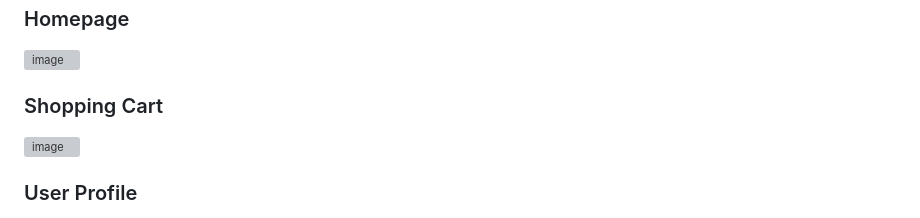
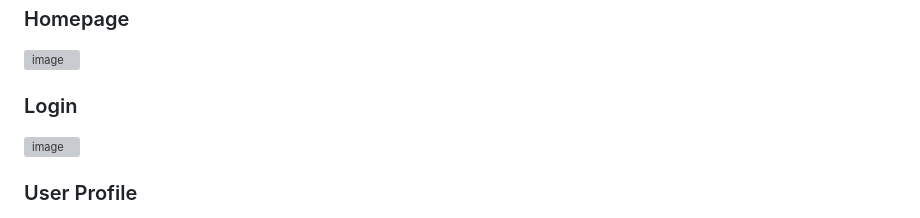
Before and after one commit to VitorTavares2/Fullstack-Django-Project, a Markdown page: README.md, the part around the change. Drawn GitHub-style; grey boxes are pictures that could not be loaded.

```diff
--- a/README.md
+++ b/README.md
@@ -262,7 +262,7 @@ stellaric-ecommerce/
 ### Homepage
 <img width="1920" height="938" alt="image" src="https://github.com/user-attachments/assets/4e64b29a-483b-4f67-81c0-b667763f7113" />
 
-### Shopping Cart
+### Login
 <img width="1920" height="933" alt="image" src="https://github.com/user-attachments/assets/e70454d6-acea-4b6f-a07b-90a87e904ac8" />
 
 ### User Profile
```
